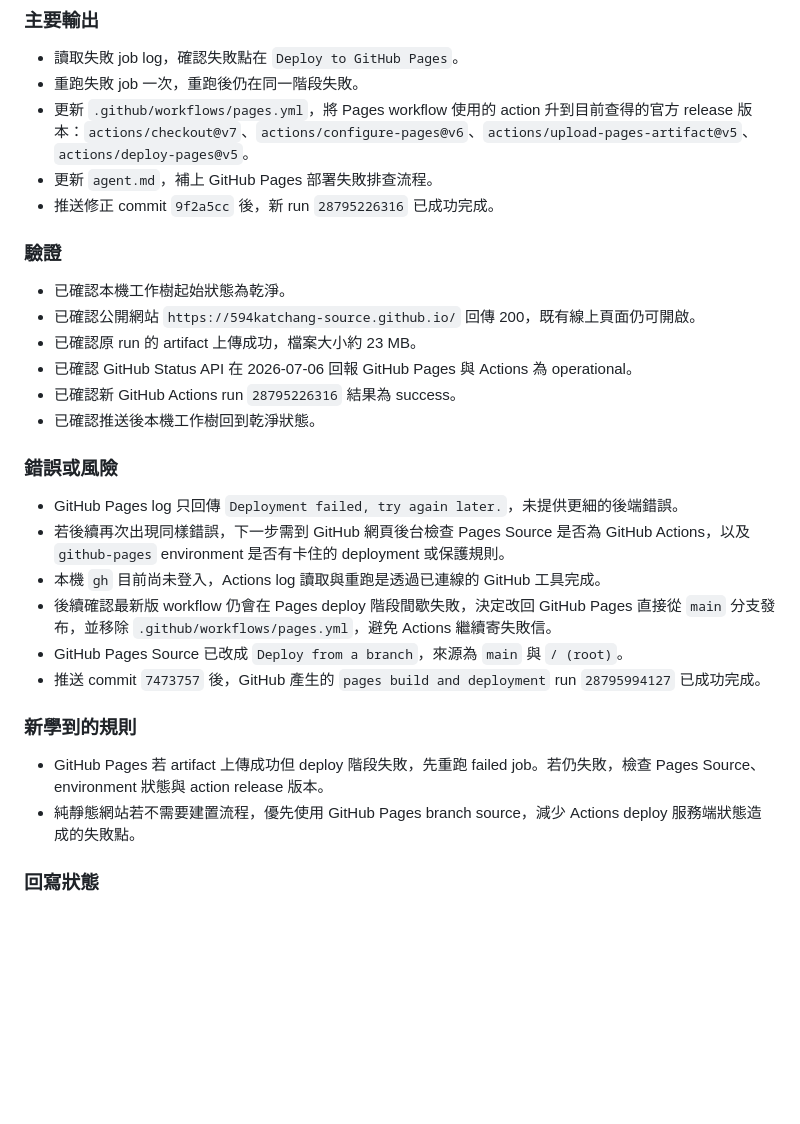
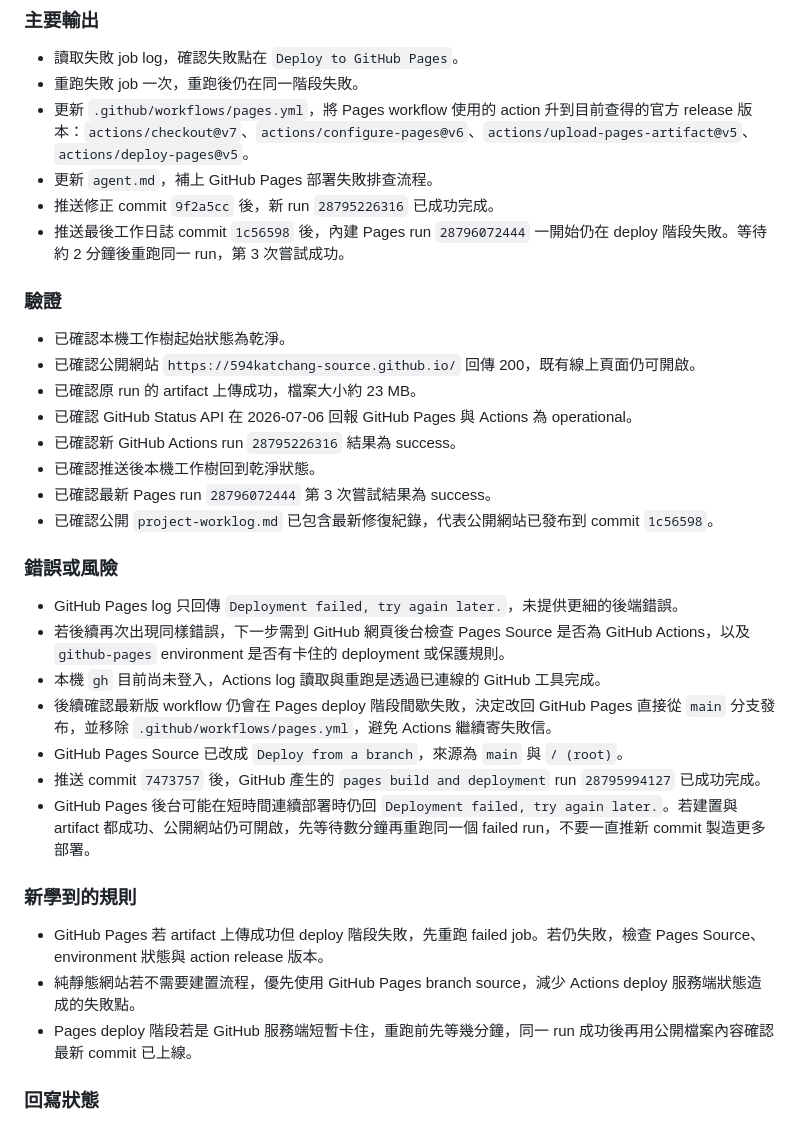
Before and after one commit to 594katchang-source/594katchang-source.github.io, a Markdown page: project-worklog.md, the part around the change. GitHub-like rendering; blank space fills up the shorter version.

Commit message:
Record GitHub Pages deploy lessons

```diff
--- a/project-worklog.md
+++ b/project-worklog.md
@@ -92,6 +92,7 @@
 - 更新 `.github/workflows/pages.yml`，將 Pages workflow 使用的 action 升到目前查得的官方 release 版本：`actions/checkout@v7`、`actions/configure-pages@v6`、`actions/upload-pages-artifact@v5`、`actions/deploy-pages@v5`。
 - 更新 `agent.md`，補上 GitHub Pages 部署失敗排查流程。
 - 推送修正 commit `9f2a5cc` 後，新 run `28795226316` 已成功完成。
+- 推送最後工作日誌 commit `1c56598` 後，內建 Pages run `28796072444` 一開始仍在 deploy 階段失敗。等待約 2 分鐘後重跑同一 run，第 3 次嘗試成功。
 
 ### 驗證
 
@@ -101,6 +102,8 @@
 - 已確認 GitHub Status API 在 2026-07-06 回報 GitHub Pages 與 Actions 為 operational。
 - 已確認新 GitHub Actions run `28795226316` 結果為 success。
 - 已確認推送後本機工作樹回到乾淨狀態。
+- 已確認最新 Pages run `28796072444` 第 3 次嘗試結果為 success。
+- 已確認公開 `project-worklog.md` 已包含最新修復紀錄，代表公開網站已發布到 commit `1c56598`。
 
 ### 錯誤或風險
 
@@ -110,11 +113,13 @@
 - 後續確認最新版 workflow 仍會在 Pages deploy 階段間歇失敗，決定改回 GitHub Pages 直接從 `main` 分支發布，並移除 `.github/workflows/pages.yml`，避免 Actions 繼續寄失敗信。
 - GitHub Pages Source 已改成 `Deploy from a branch`，來源為 `main` 與 `/ (root)`。
 - 推送 commit `7473757` 後，GitHub 產生的 `pages build and deployment` run `28795994127` 已成功完成。
+- GitHub Pages 後台可能在短時間連續部署時仍回 `Deployment failed, try again later.`。若建置與 artifact 都成功、公開網站仍可開啟，先等待數分鐘再重跑同一個 failed run，不要一直推新 commit 製造更多部署。
 
 ### 新學到的規則
 
 - GitHub Pages 若 artifact 上傳成功但 deploy 階段失敗，先重跑 failed job。若仍失敗，檢查 Pages Source、environment 狀態與 action release 版本。
 - 純靜態網站若不需要建置流程，優先使用 GitHub Pages branch source，減少 Actions deploy 服務端狀態造成的失敗點。
+- Pages deploy 階段若是 GitHub 服務端短暫卡住，重跑前先等幾分鐘，同一 run 成功後再用公開檔案內容確認最新 commit 已上線。
 
 ### 回寫狀態
 
```
